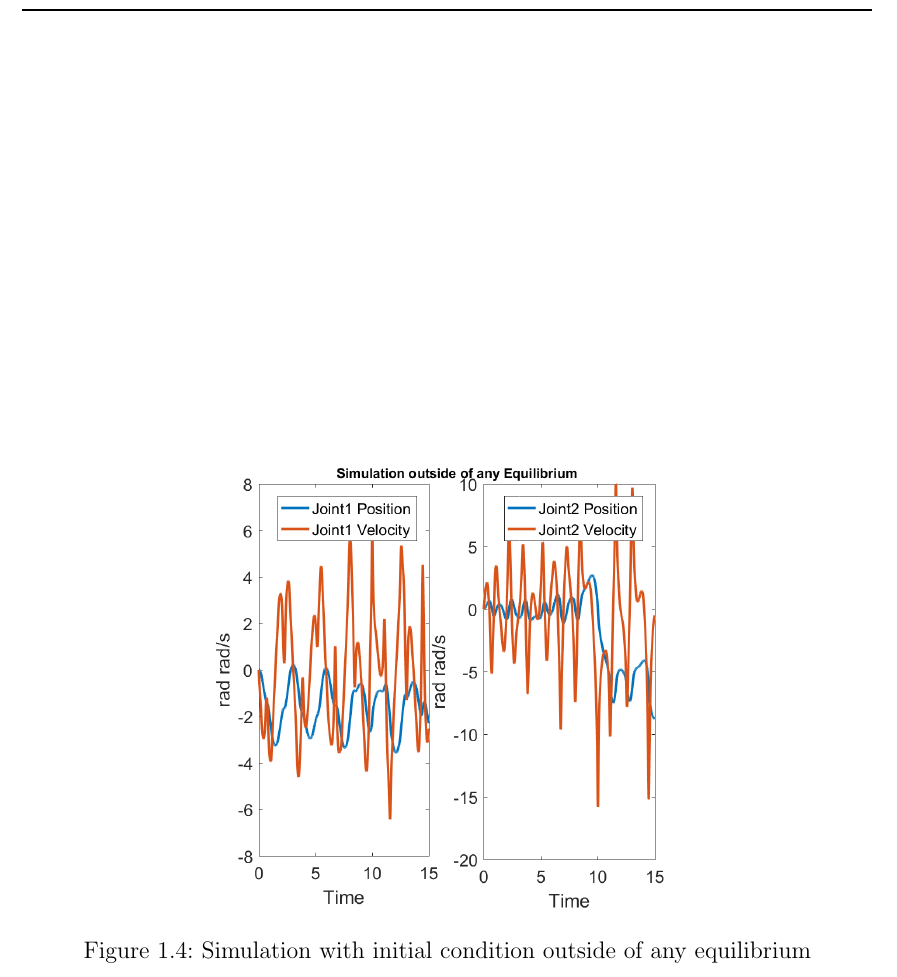
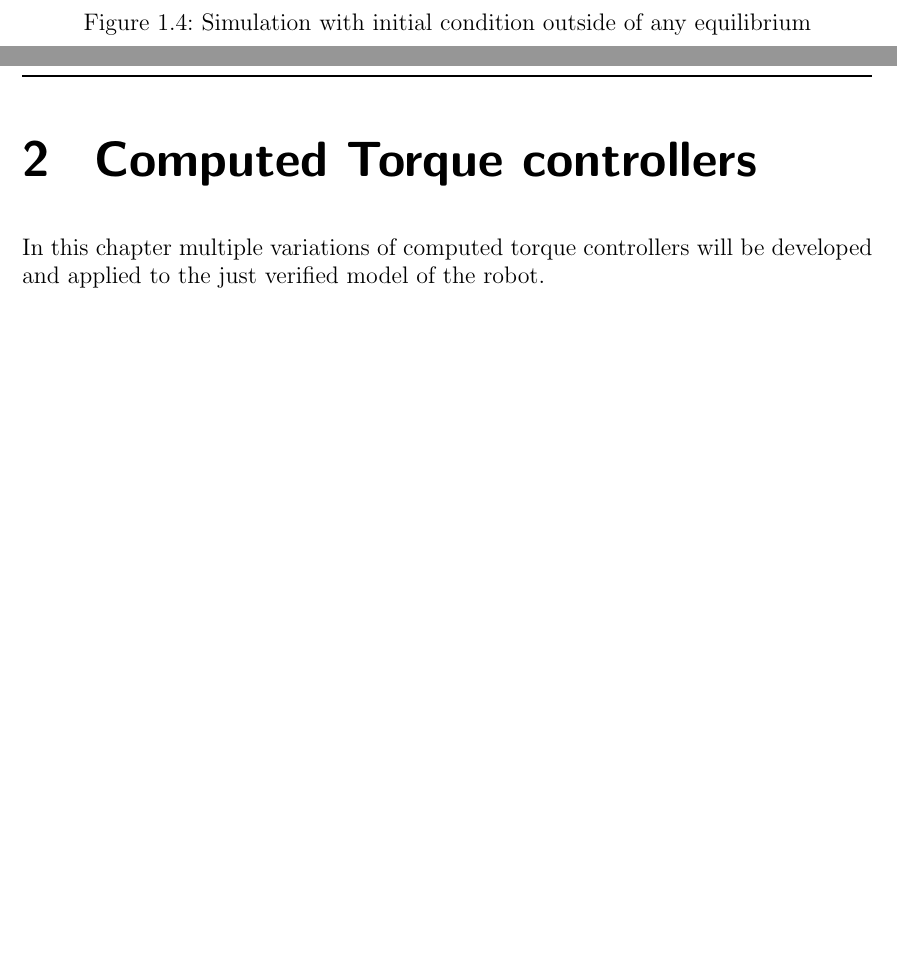
Before and after one commit to TobiasKar/RoboControlPaper, a LaTeX document (Report/report.tex, which reads Report/chapter2.tex): part of page 7 of 7 before the commit and two parts of pages 7 and 8 of 8 after it, the two joined at a grey line, cut so that both start at the same text, the shorter picture padded with empty space. Compiled offline with pdfLaTeX.

Commit message:
Creation of second chapter

```diff
--- /dev/null
+++ b/Report/chapter2.tex
@@ -0,0 +1,3 @@
+\chapter{ Computed Torque controllers}
+
+In this chapter multiple variations of computed torque controllers will be developed and applied to the just verified model of the robot.
--- a/Report/report.tex
+++ b/Report/report.tex
@@ -66,6 +66,7 @@
 %\include{acronym}
 \renewcommand{\chaptermark}[1]{\markboth{\thechapter.\ #1}{}}
 \include{chapter1}
+\include{chapter2}
 %\include{Theory}
 %\include{Identification}
 %\include{Analysis}
```
Also changed, not shown: 1 other file.
